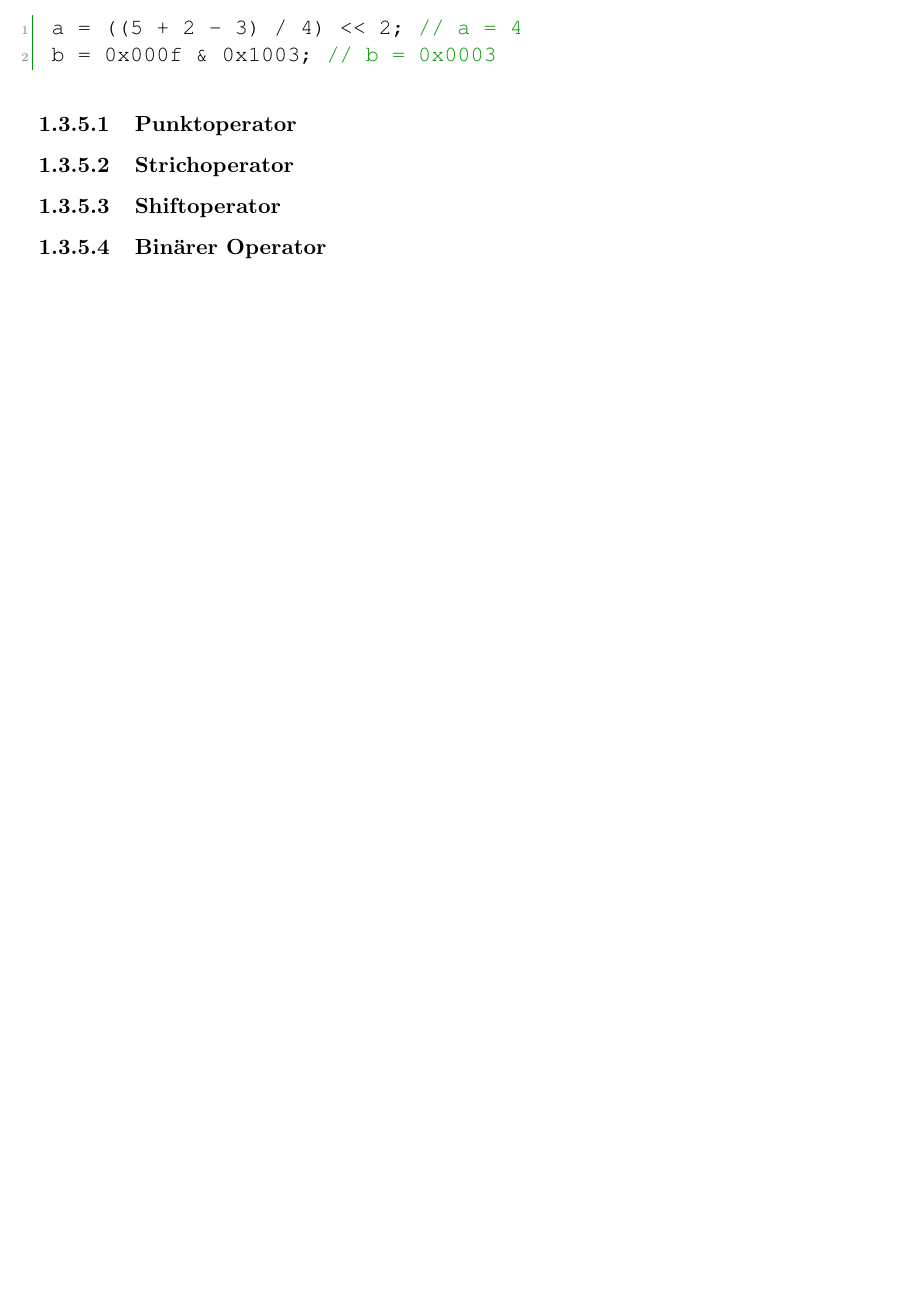
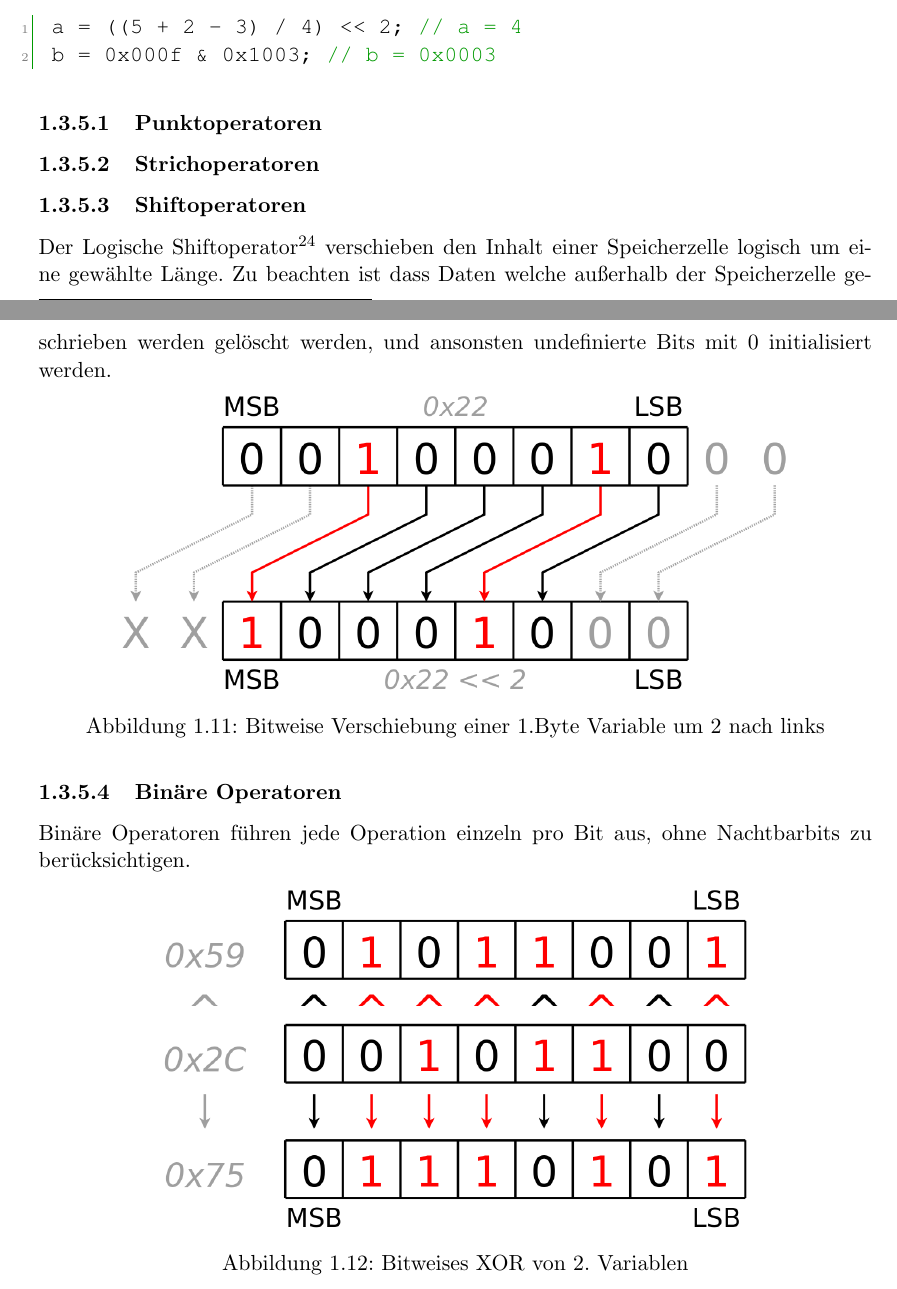
Before and after one commit to Projekt-CMM/CMM, a LaTeX book (doc/de/DA_GUI.tex, which reads doc/de/chapters/compiler/04-language-specification.tex): part of page 27 of 30 before the commit and two parts of pages 27 and 28 of 31 after it, the two joined at a grey line, cut so that both start at the same text, the shorter picture padded with empty space. Compiled offline with pdfLaTeX.

Commit message:
[enh] doc add images to documentation and improve documentation

```diff
--- a/doc/de/chapters/compiler/04-language-specification.tex
+++ b/doc/de/chapters/compiler/04-language-specification.tex
@@ -346,10 +346,28 @@ C-Compact unterst\"utzt alle Standardoperatoren wie Plus, Minus, aber auch Stift
  b = 0x000f & 0x1003; // b = 0x0003
 \end{lstlisting}
 
-\subsubsection{Punktoperator}
+\subsubsection{Punktoperatoren}
 
-\subsubsection{Strichoperator}
+\subsubsection{Strichoperatoren}
 
-\subsubsection{Shiftoperator}
+\subsubsection{Shiftoperatoren}
 
-\subsubsection{Bin\"arer Operator}
+Der Logische Shiftoperator\footnote{\url{https://de.wikipedia.org/wiki/Logische_Verschiebung}} verschieben den Inhalt einer Speicherzelle logisch um eine gew\"ahlte L\"ange. Zu beachten ist dass Daten welche außerhalb der Speicherzelle geschrieben werden gel\"oscht werden, und ansonsten undefinierte Bits mit 0 initialisiert werden.
+
+\begin{figure}[h]
+\centering
+\includegraphics[width=0.8\textwidth]{./media/images/compiler/language_specification_shift_operator.png}
+\caption{Bitweise Verschiebung einer 1.Byte Variable um 2 nach links}
+\label{language_specification_shift_operator}
+\end{figure}
+
+\subsubsection{Bin\"are Operatoren}
+
+Bin\"are Operatoren f\"uhren jede Operation einzeln pro Bit aus, ohne Nachtbarbits zu ber\"ucksichtigen.
+
+\begin{figure}[h]
+\centering
+\includegraphics[width=0.7\textwidth]{./media/images/compiler/language_specification_binary_operator_xor.png}
+\caption{Bitweises XOR von 2. Variablen}
+\label{language_specification_binary_operator_xor}
+\end{figure}
```
Also changed, not shown: doc/de/media/images/compiler/language_specification_binary_operator_xor.png (added), doc/de/media/images/compiler/language_specification_shift_operator.png (added), 3 other files.
